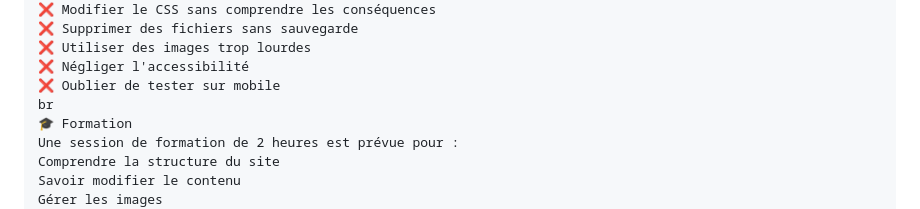
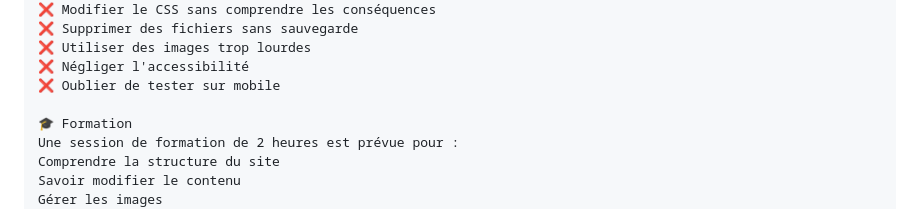
Before and after one commit to giovani-mouk/projetS6.3-site-reel, a Markdown page: HANDOVER.md, the part around the change. GitHub-like rendering.

Commit message:
fix: correct formatting issue in HANDOVER.md

```diff
--- a/HANDOVER.md
+++ b/HANDOVER.md
@@ -143,7 +143,7 @@ Former au moins 2 personnes à la maintenance
 ❌ Utiliser des images trop lourdes
 ❌ Négliger l'accessibilité
 ❌ Oublier de tester sur mobile
-br
+
 🎓 Formation
 Une session de formation de 2 heures est prévue pour :
 Comprendre la structure du site
```
